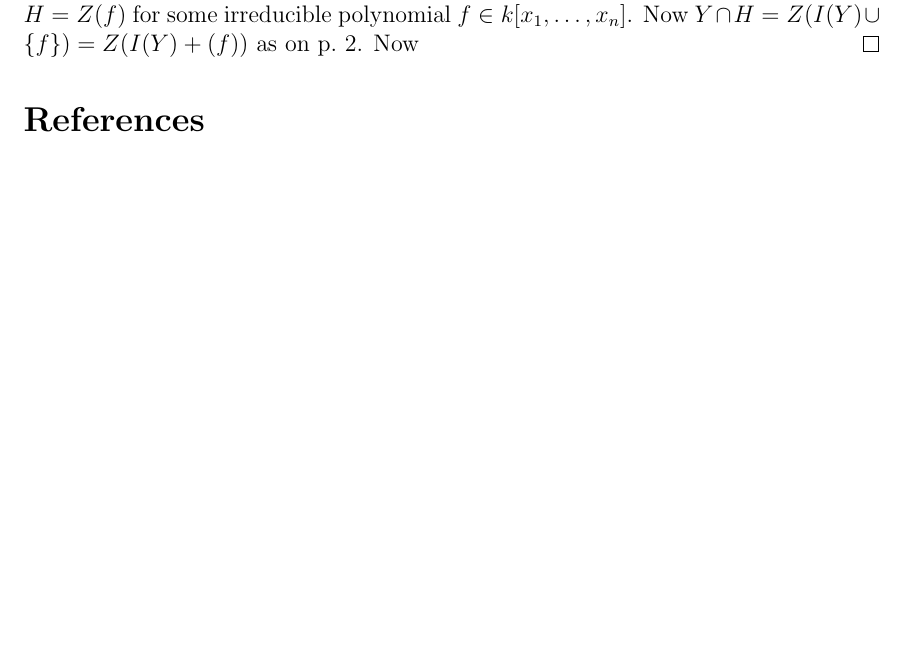
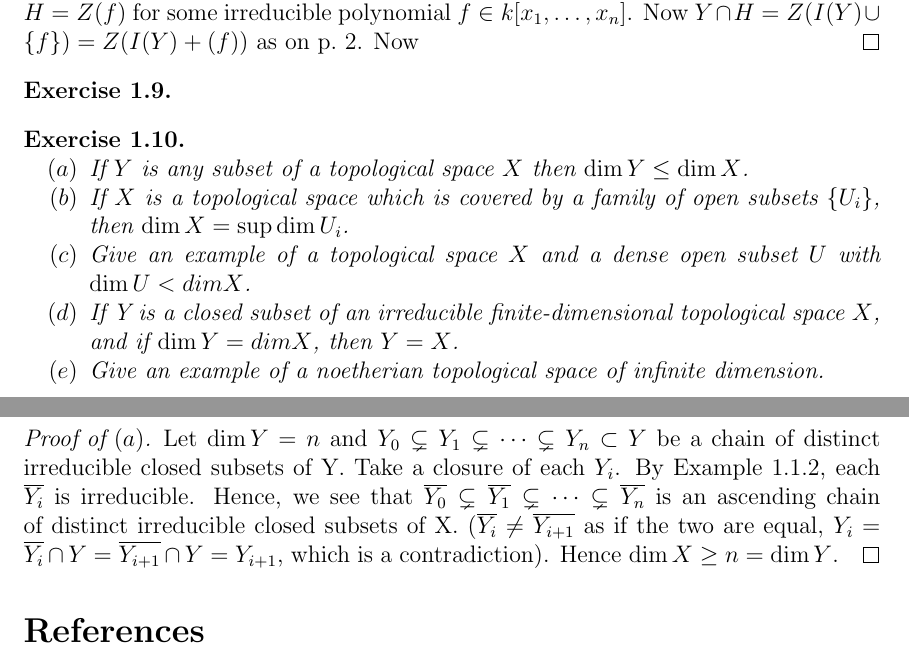
Before and after one commit to awasthi/math-solutions, a LaTeX document (Hartshorne/I Varieties/1 Affine Varieties/I.1 Affine Varieties.tex): part of page 6 of 6 before the commit and two parts of pages 6 and 7 of 7 after it, the two joined at a grey line, cut so that both start at the same text, the shorter picture padded with empty space. Compiled offline with pdfLaTeX.

Commit message:
Problem 10
Now working

```diff
--- a/Hartshorne/I Varieties/1 Affine Varieties/I.1 Affine Varieties.tex
+++ b/Hartshorne/I Varieties/1 Affine Varieties/I.1 Affine Varieties.tex
@@ -487,5 +488,21 @@
   Now $Y \cap H = Z(I(Y) \cup \{f\}) = Z(I(Y) + (f))$ as on p.~2. Now
 \end{proof}
 
+\begin{problem}
+\end{problem}
+
+\begin{problem} \mbox{}
+  \begin{enuma}
+    \item If $Y$ is any subset of a topological space $X$ then $\dim Y \leq \dim X$.
+	\item If $X$ is a topological space which is covered by a family of open subsets $\{U_{i}\}$, then $\dim X = \sup \dim U_i$.
+	\item Give an example of a topological space $X$ and a dense open subset $U$ with $\dim U < dim X$.
+	\item If Y is a closed subset of an irreducible finite-dimensional topological space $X$, and if $\dim Y = dim X$, then $Y= X$.
+	\item Give an example of a noetherian topological space of infinite dimension.
+\end{problem}
+\begin{proof}[Proof of $(a)$]
+Let $\dim Y = n$ and $Y_0 \subsetneq Y_1 \subsetneq \cdots \subsetneq Y_n \subset Y$ be a chain of distinct irreducible closed subsets of Y. Take a closure of each $Y_i$. By Example 1.1.2, each $\overline{Y_i}$ is irreducible. Hence, we see that
+$\overline{Y_0} \subsetneq \overline{Y_1} \subsetneq \cdots \subsetneq \overline{Y_n}$ is an ascending chain of distinct irreducible closed subsets of X. ($\overline{Y_i} \neq \overline{Y_{i+1}}$ as if the two are equal, $Y_i = \overline{Y_i} \cap Y = \overline{Y_{i+1}} \cap Y = Y_{i+1}$, which is a contradiction). Hence $\dim X \geq n = \dim Y$.
+\end{proof}
+
 \printbibliography
 \end{document}
```
Also changed, not shown: Hartshorne/I Varieties/1 Affine Varieties/I.1 Affine Varieties.tex (1 more changed lines).
